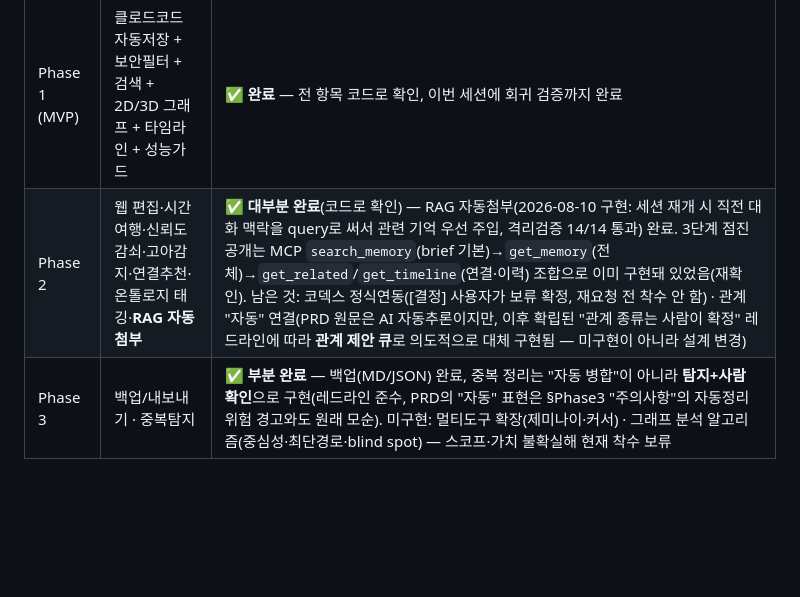
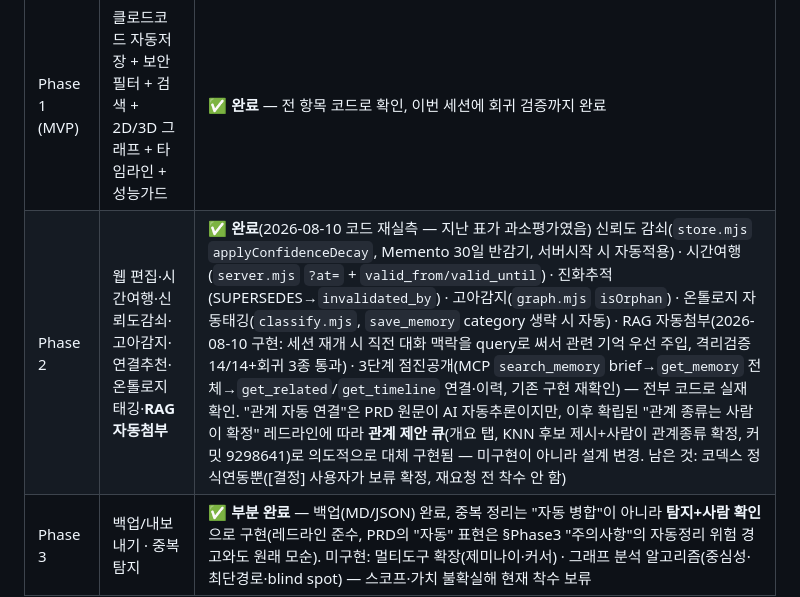
Before and after one commit to sodam-ai/SoDam_O-Brain, a Markdown page: .PRD/03_PHASES.md, the part around the change. Drawn GitHub-style; blank space fills up the shorter version.

Commit message:
docs: Phase 2 로드맵·R8 위험 상태를 코드 재실측 근거로 정정

```diff
--- a/.PRD/03_PHASES.md
+++ b/.PRD/03_PHASES.md
@@ -134,5 +134,5 @@ Phase 1 범위:
 | Phase | 핵심 기능 | 상태(2026-08-10 실측) |
 |-------|----------|------|
 | Phase 1 (MVP) | 클로드코드 자동저장 + 보안필터 + 검색 + 2D/3D 그래프 + 타임라인 + 성능가드 | **✅ 완료** — 전 항목 코드로 확인, 이번 세션에 회귀 검증까지 완료 |
-| Phase 2 | 웹 편집·시간여행·신뢰도감쇠·고아감지·연결추천·온톨로지 태깅·**RAG 자동첨부** | **✅ 대부분 완료**(코드로 확인) — RAG 자동첨부(2026-08-10 구현: 세션 재개 시 직전 대화 맥락을 query로 써서 관련 기억 우선 주입, 격리검증 14/14 통과) 완료. 3단계 점진공개는 MCP `search_memory`(brief 기본)→`get_memory`(전체)→`get_related`/`get_timeline`(연결·이력) 조합으로 이미 구현돼 있었음(재확인). 남은 것: 코덱스 정식연동([결정] 사용자가 보류 확정, 재요청 전 착수 안 함) · 관계 "자동" 연결(PRD 원문은 AI 자동추론이지만, 이후 확립된 "관계 종류는 사람이 확정" 레드라인에 따라 **관계 제안 큐**로 의도적으로 대체 구현됨 — 미구현이 아니라 설계 변경) |
+| Phase 2 | 웹 편집·시간여행·신뢰도감쇠·고아감지·연결추천·온톨로지 태깅·**RAG 자동첨부** | **✅ 완료**(2026-08-10 코드 재실측 — 지난 표가 과소평가였음) 신뢰도 감쇠(`store.mjs` `applyConfidenceDecay`, Memento 30일 반감기, 서버시작 시 자동적용) · 시간여행(`server.mjs` `?at=` + `valid_from/valid_until`) · 진화추적(SUPERSEDES→`invalidated_by`) · 고아감지(`graph.mjs` `isOrphan`) · 온톨로지 자동태깅(`classify.mjs`, `save_memory` category 생략 시 자동) · RAG 자동첨부(2026-08-10 구현: 세션 재개 시 직전 대화 맥락을 query로 써서 관련 기억 우선 주입, 격리검증 14/14+회귀 3종 통과) · 3단계 점진공개(MCP `search_memory` brief→`get_memory` 전체→`get_related`/`get_timeline` 연결·이력, 기존 구현 재확인) — 전부 코드로 실재 확인. "관계 자동 연결"은 PRD 원문이 AI 자동추론이지만, 이후 확립된 "관계 종류는 사람이 확정" 레드라인에 따라 **관계 제안 큐**(개요 탭, KNN 후보 제시+사람이 관계종류 확정, 커밋 9298641)로 의도적으로 대체 구현됨 — 미구현이 아니라 설계 변경. 남은 것: 코덱스 정식연동뿐([결정] 사용자가 보류 확정, 재요청 전 착수 안 함) |
 | Phase 3 | 백업/내보내기 · 중복탐지 | **✅ 부분 완료** — 백업(MD/JSON) 완료, 중복 정리는 "자동 병합"이 아니라 **탐지+사람 확인**으로 구현(레드라인 준수, PRD의 "자동" 표현은 §Phase3 "주의사항"의 자동정리 위험 경고와도 원래 모순). 미구현: 멀티도구 확장(제미나이·커서) · 그래프 분석 알고리즘(중심성·최단경로·blind spot) — 스코프·가치 불확실해 현재 착수 보류
```
Also changed, not shown: .PRD/05_SPEC_DETAIL.md (+1 -1 lines).
